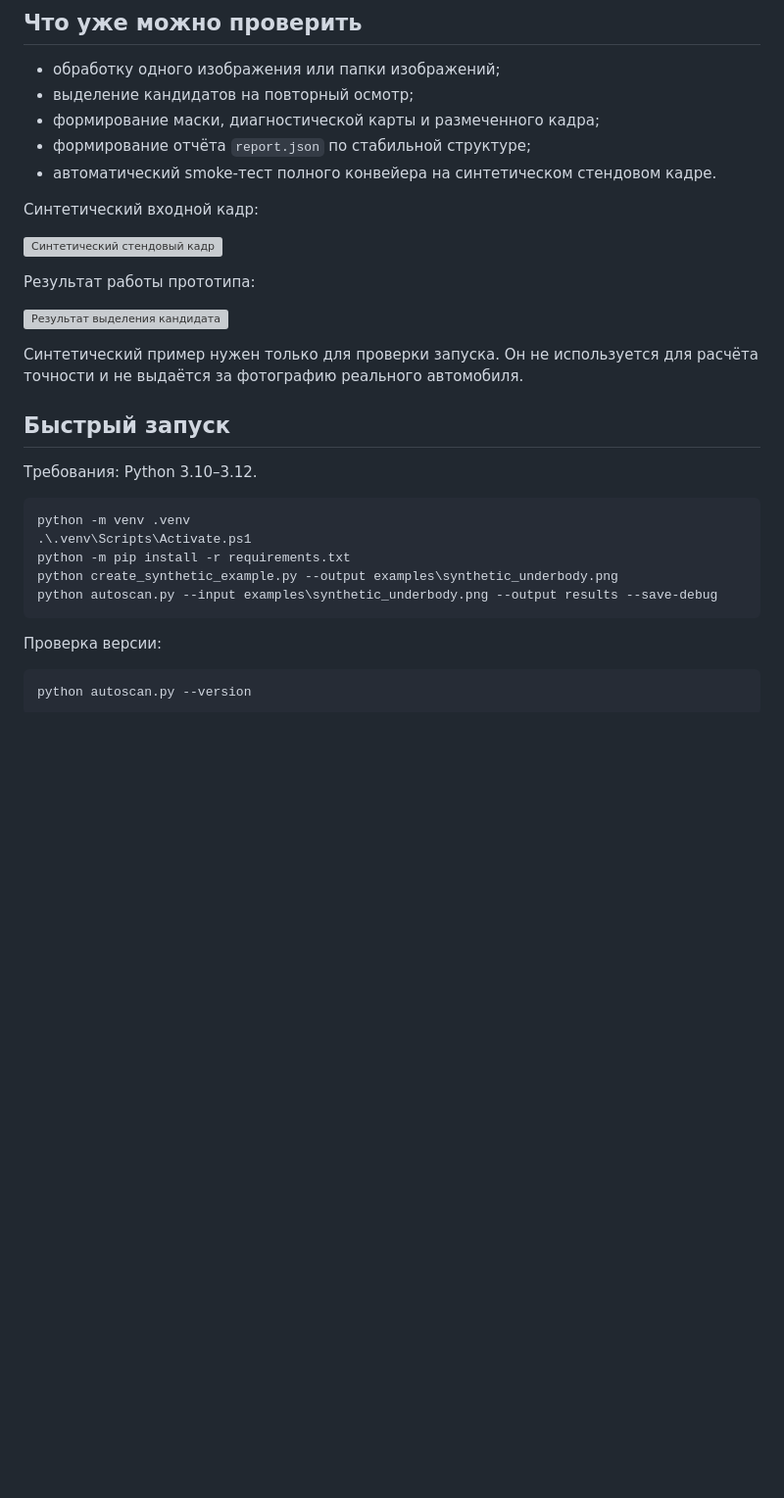
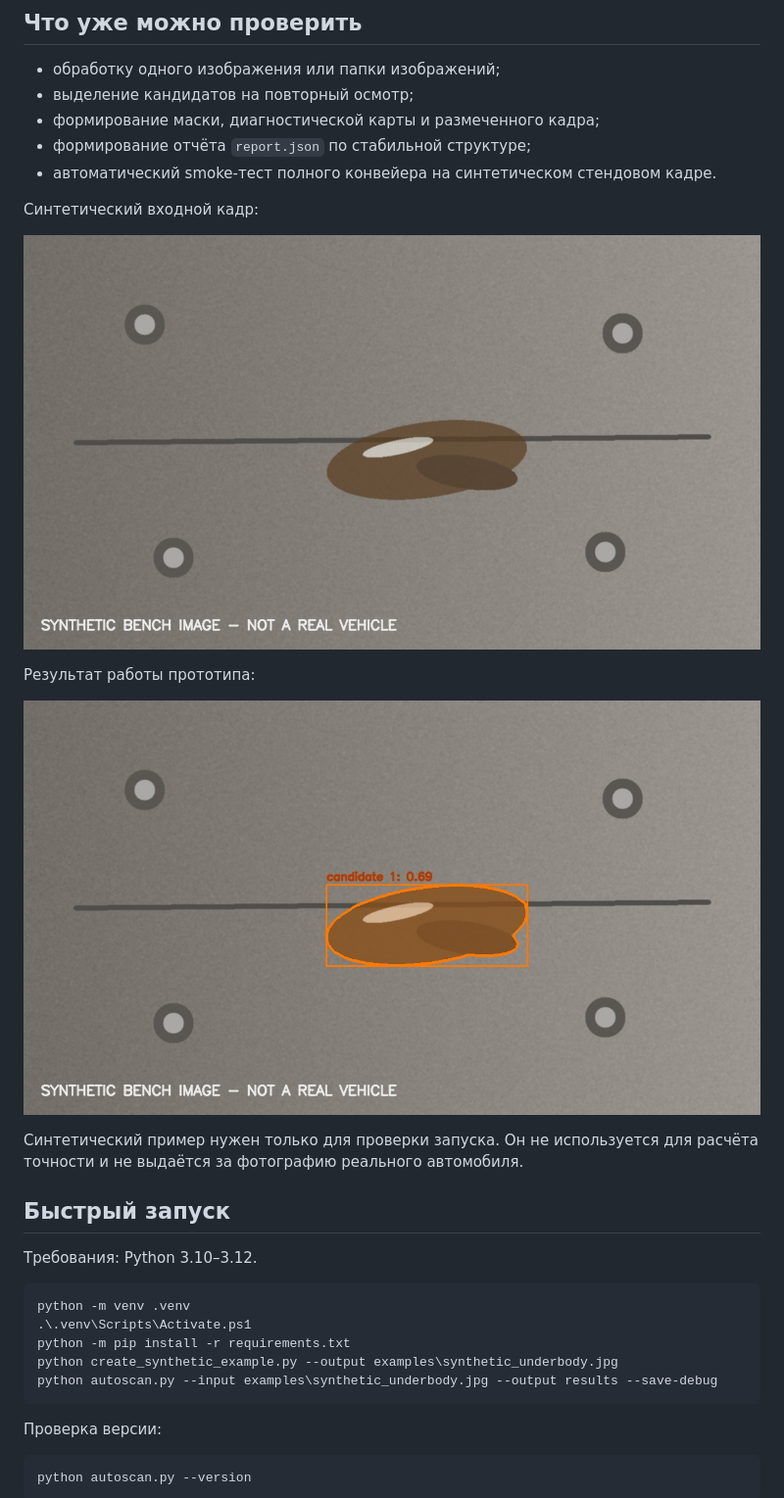
Before and after one commit to daniyalowm-sys/autoscan-prototype, a Markdown page: README.md, the part around the change. Shown at 98% size. Drawn GitHub-style; pictures changed too: examples/results/synthetic_underbody_annotated.jpg (added), examples/synthetic_underbody.jpg (added); blank space fills up the shorter version; grey boxes are pictures that could not be loaded.

Commit message:
Add documentation, examples and CI

````diff
--- a/README.md
+++ b/README.md
@@ -23,7 +23,7 @@ AutoScan — ранний программный прототип для про
 
 Синтетический входной кадр:
 
-![Синтетический стендовый кадр](examples/synthetic_underbody.png)
+![Синтетический стендовый кадр](examples/synthetic_underbody.jpg)
 
 Результат работы прототипа:
 
@@ -40,8 +40,8 @@ AutoScan — ранний программный прототип для про
 python -m venv .venv
 .\.venv\Scripts\Activate.ps1
 python -m pip install -r requirements.txt
-python create_synthetic_example.py --output examples\synthetic_underbody.png
-python autoscan.py --input examples\synthetic_underbody.png --output results --save-debug
+python create_synthetic_example.py --output examples\synthetic_underbody.jpg
+python autoscan.py --input examples\synthetic_underbody.jpg --output results --save-debug
 ```
 
 Проверка версии:
````
Also changed, not shown: docs/technical_architecture.md (added, +63 -0 lines), docs/test_plan.md (added, +44 -0 lines), examples/results/synthetic_underbody_debug.jpg (added), examples/results/synthetic_underbody_mask.png (added), 3 other files.
